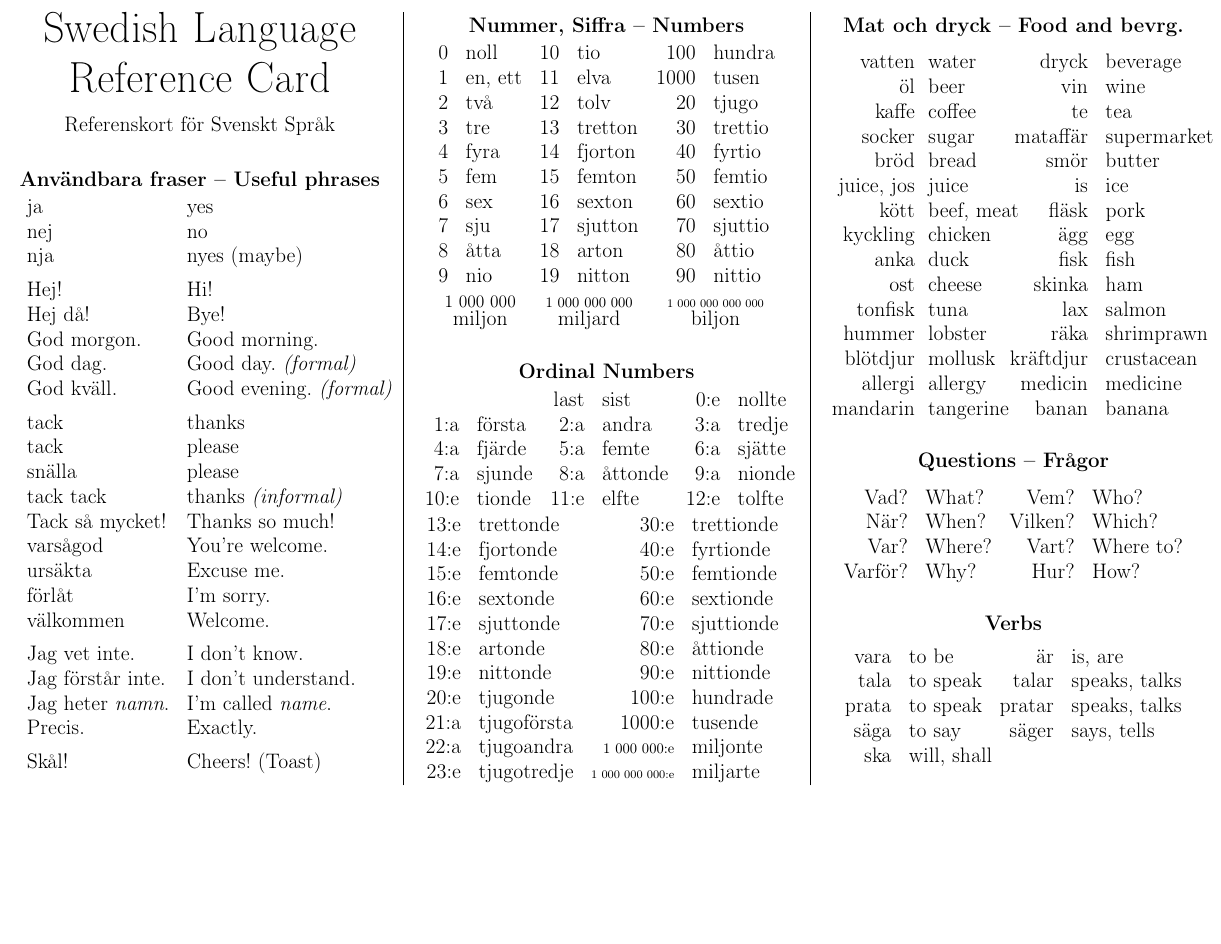
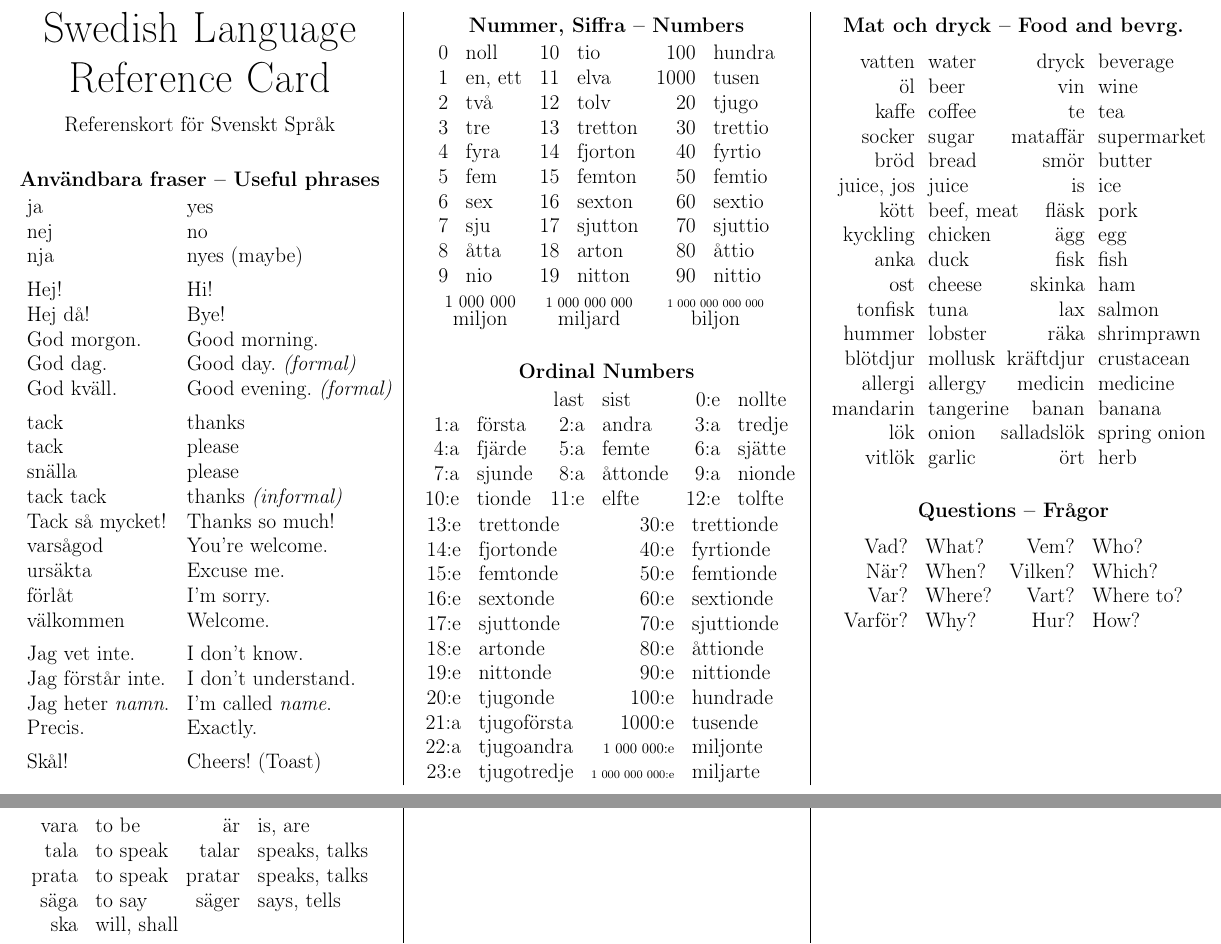
Before and after one commit to rudymatela/lang-refcards, a LaTeX document (sv-refcard.tex): part of page 1 of 2 before the commit and two parts of pages 1 and 2 of 2 after it, the two joined at a grey line, cut so that both start at the same text, the shorter picture padded with empty space. Compiled offline with pdfLaTeX.

Commit message:
sv: add more food

```diff
--- a/sv-refcard.tex
+++ b/sv-refcard.tex
@@ -134,7 +134,7 @@ Skål!                  & Cheers! (Toast)                \\
 
 \subsubsection{Mat och dryck -- Food and bevrg.}
 
-\begin{tabular}{@{} r@{\ \ }l @{\hspace{-1ex}} rl @{}}
+\begin{tabular}{@{} r@{\ \ }l @{\hspace{-2ex}} r@{\ \ }l @{}}
 %1234567890 & 01234567890 & 01234567890 & 01234567890 \\
 vatten      & water       & dryck       & beverage    \\
 öl          & beer        & vin         & wine        \\
@@ -151,6 +151,8 @@ hummer      & lobster     & räka        & shrimprawn  \\
 blötdjur    & mollusk     & kräftdjur   & crustacean  \\
 allergi     & allergy     & medicin     & medicine    \\
 mandarin    & tangerine   & banan       & banana      \\
+lök         & onion       & salladslök  & spring onion\\
+vitlök      & garlic      & ört         & herb        \\
 \end{tabular}
 
 
```
